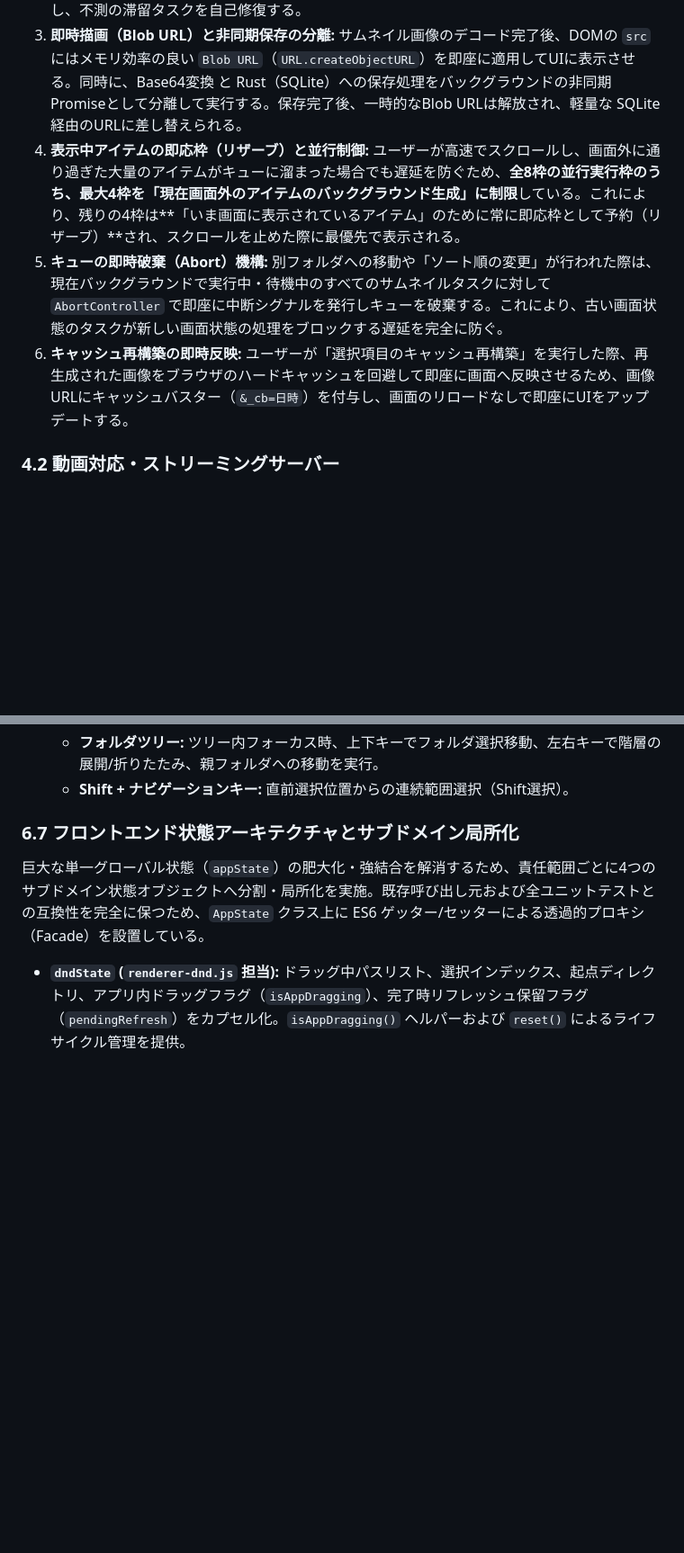
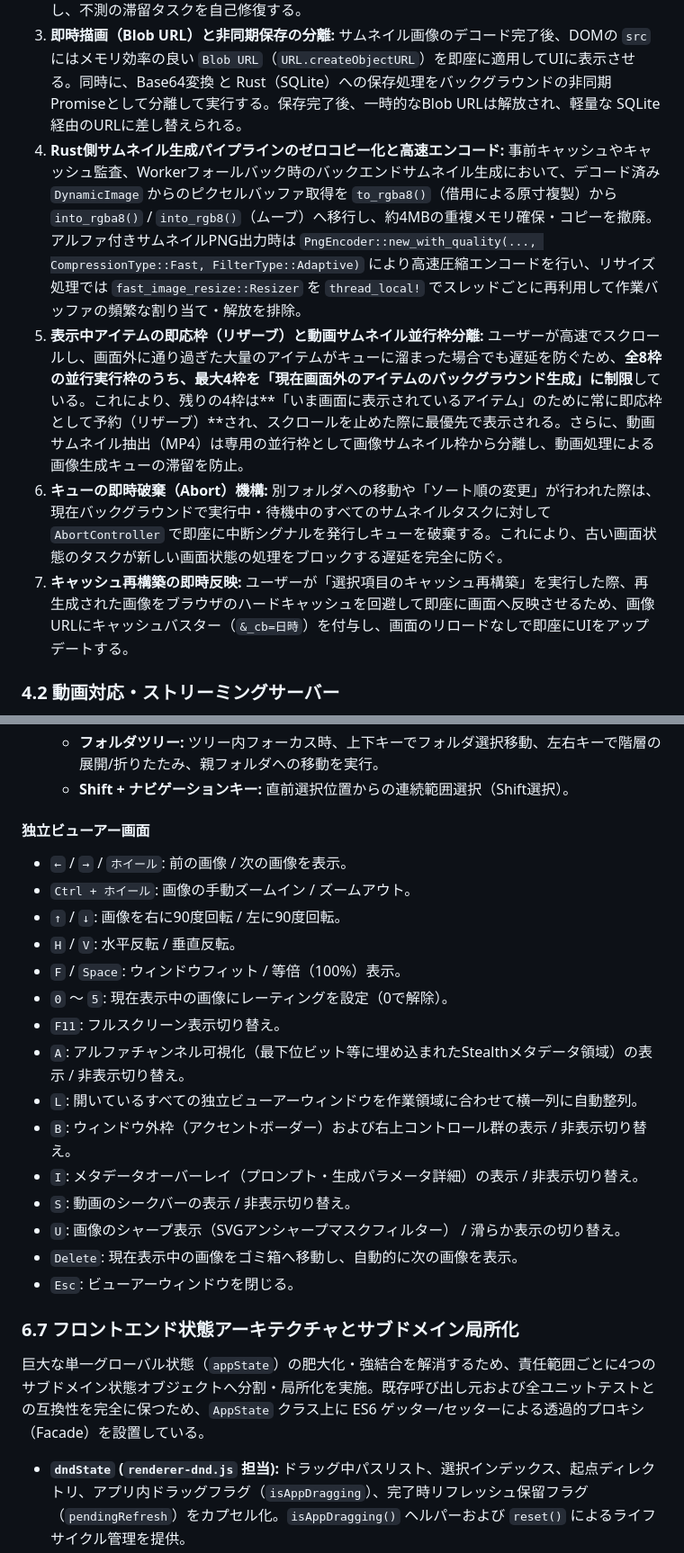
Before and after one commit to matsumotoswitch/Veloce, a Markdown page: PLAN.md, 2 parts joined by grey strips. Shown at 90% size. Rendered like a GitHub page; blank space fills up the shorter version.

Commit message:
mdファイルを修正

```diff
--- a/PLAN.md
+++ b/PLAN.md
@@ -113,9 +115,10 @@
 1. **ファストパス表示:** ディレクトリ展開時、Rust側がSQLiteを検索し、すでにキャッシュが存在するファイルは `generate_thumbnail` IPC コマンドが返す Tauri Asset URL をそのまま画像の `src` に使用。
 2. **Web Workerプールによる並列生成とフェイルセーフ:** キャッシュが未生成の画像は、`ThumbnailWorkerPool`（最大8スレッド同時実行）によってメインスレッドをブロックせずに並列生成される。Chromium 109環境で一部の非互換画像が `createImageBitmap` や `fetch` を永続的にハングアップさせる問題に対処するため、**内部で `AbortController` と `Promise.race` を用いた「5秒間の絶対タイムアウト機構」**を組み込んでおり、タイムアウト時は即座に代替アイコンへフォールバックして後続の生成キューの詰まりを防止する。さらに定期的なスタック検知タイマー（ドラッグ＆ドロップ中は誤検知防止のためガード付きでスキップ）が稼働し、不測の滞留タスクを自己修復する。
 3. **即時描画（Blob URL）と非同期保存の分離:** サムネイル画像のデコード完了後、DOMの `src` にはメモリ効率の良い `Blob URL`（`URL.createObjectURL`）を即座に適用してUIに表示させる。同時に、Base64変換 と Rust（SQLite）への保存処理をバックグラウンドの非同期Promiseとして分離して実行する。保存完了後、一時的なBlob URLは解放され、軽量な SQLite 経由のURLに差し替えられる。
-4. **表示中アイテムの即応枠（リザーブ）と並行制御:** ユーザーが高速でスクロールし、画面外に通り過ぎた大量のアイテムがキューに溜まった場合でも遅延を防ぐため、**全8枠の並行実行枠のうち、最大4枠を「現在画面外のアイテムのバックグラウンド生成」に制限**している。これにより、残りの4枠は**「いま画面に表示されているアイテム」のために常に即応枠として予約（リザーブ）**され、スクロールを止めた際に最優先で表示される。
-5. **キューの即時破棄（Abort）機構:** 別フォルダへの移動や「ソート順の変更」が行われた際は、現在バックグラウンドで実行中・待機中のすべてのサムネイルタスクに対して `AbortController` で即座に中断シグナルを発行しキューを破棄する。これにより、古い画面状態のタスクが新しい画面状態の処理をブロックする遅延を完全に防ぐ。
-6. **キャッシュ再構築の即時反映:** ユーザーが「選択項目のキャッシュ再構築」を実行した際、再生成された画像をブラウザのハードキャッシュを回避して即座に画面へ反映させるため、画像URLにキャッシュバスター（`&_cb=日時`）を付与し、画面のリロードなしで即座にUIをアップデートする。
+4. **Rust側サムネイル生成パイプラインのゼロコピー化と高速エンコード:** 事前キャッシュやキャッシュ監査、Workerフォールバック時のバックエンドサムネイル生成において、デコード済み `DynamicImage` からのピクセルバッファ取得を `to_rgba8()`（借用による原寸複製）から `into_rgba8()` / `into_rgb8()`（ムーブ）へ移行し、約4MBの重複メモリ確保・コピーを撤廃。アルファ付きサムネイルPNG出力時は `PngEncoder::new_with_quality(..., CompressionType::Fast, FilterType::Adaptive)` により高速圧縮エンコードを行い、リサイズ処理では `fast_image_resize::Resizer` を `thread_local!` でスレッドごとに再利用して作業バッファの頻繁な割り当て・解放を排除。
+5. **表示中アイテムの即応枠（リザーブ）と動画サムネイル並行枠分離:** ユーザーが高速でスクロールし、画面外に通り過ぎた大量のアイテムがキューに溜まった場合でも遅延を防ぐため、**全8枠の並行実行枠のうち、最大4枠を「現在画面外のアイテムのバックグラウンド生成」に制限**している。これにより、残りの4枠は**「いま画面に表示されているアイテム」のために常に即応枠として予約（リザーブ）**され、スクロールを止めた際に最優先で表示される。さらに、動画サムネイル抽出（MP4）は専用の並行枠として画像サムネイル枠から分離し、動画処理による画像生成キューの滞留を防止。
+6. **キューの即時破棄（Abort）機構:** 別フォルダへの移動や「ソート順の変更」が行われた際は、現在バックグラウンドで実行中・待機中のすべてのサムネイルタスクに対して `AbortController` で即座に中断シグナルを発行しキューを破棄する。これにより、古い画面状態のタスクが新しい画面状態の処理をブロックする遅延を完全に防ぐ。
+7. **キャッシュ再構築の即時反映:** ユーザーが「選択項目のキャッシュ再構築」を実行した際、再生成された画像をブラウザのハードキャッシュを回避して即座に画面へ反映させるため、画像URLにキャッシュバスター（`&_cb=日時`）を付与し、画面のリロードなしで即座にUIをアップデートする。
 
 ### 4.2 動画対応・ストリーミングサーバー
 * **ネイティブ動画サムネイル抽出:** MP4動画ファイルのサムネイルを要求された場合、Windows環境では組み込みの `ffmpeg.exe`（存在する場合、非ウィンドウモード `CREATE_NO_WINDOW` で実行）または Windows ネイティブの `IShellItemImageFactory`（Shell API）を呼び出し、動画の1秒目のフレームからダイレクトにビットマップ（BGRA→RGBA変換）を抽出し、高速にPNGデータとしてフロントエンドに返却。
@@ -217,6 +222,23 @@
   * **グリッドビュー:** コンテナ幅とアイテム寸法から1行の列数を動的に算出し、上下キーによる2次元移動、PageUp/Downによるページ単位移動を実現。
   * **フォルダツリー:** ツリー内フォーカス時、上下キーでフォルダ選択移動、左右キーで階層の展開/折りたたみ、親フォルダへの移動を実行。
   * **Shift + ナビゲーションキー:** 直前選択位置からの連続範囲選択（Shift選択）。
+
+#### 独立ビューアー画面
+* `←` / `→` / `ホイール`: 前の画像 / 次の画像を表示。
+* `Ctrl + ホイール`: 画像の手動ズームイン / ズームアウト。
+* `↑` / `↓`: 画像を右に90度回転 / 左に90度回転。
+* `H` / `V`: 水平反転 / 垂直反転。
+* `F` / `Space`: ウィンドウフィット / 等倍（100%）表示。
+* `0` 〜 `5`: 現在表示中の画像にレーティングを設定（0で解除）。
+* `F11`: フルスクリーン表示切り替え。
+* `A`: アルファチャンネル可視化（最下位ビット等に埋め込まれたStealthメタデータ領域）の表示 / 非表示切り替え。
+* `L`: 開いているすべての独立ビューアーウィンドウを作業領域に合わせて横一列に自動整列。
+* `B`: ウィンドウ外枠（アクセントボーダー）および右上コントロール群の表示 / 非表示切り替え。
+* `I`: メタデータオーバーレイ（プロンプト・生成パラメータ詳細）の表示 / 非表示切り替え。
+* `S`: 動画のシークバーの表示 / 非表示切り替え。
+* `U`: 画像のシャープ表示（SVGアンシャープマスクフィルター） / 滑らか表示の切り替え。
+* `Delete`: 現在表示中の画像をゴミ箱へ移動し、自動的に次の画像を表示。
+* `Esc`: ビューアーウィンドウを閉じる。
 
 ### 6.7 フロントエンド状態アーキテクチャとサブドメイン局所化
 巨大な単一グローバル状態（`appState`）の肥大化・強結合を解消するため、責任範囲ごとに4つのサブドメイン状態オブジェクトへ分割・局所化を実施。既存呼び出し元および全ユニットテストとの互換性を完全に保つため、`AppState` クラス上に ES6 ゲッター/セッターによる透過的プロキシ（Facade）を設置している。
```
Also changed, not shown: other parts of PLAN.md (+10 -6 lines).
